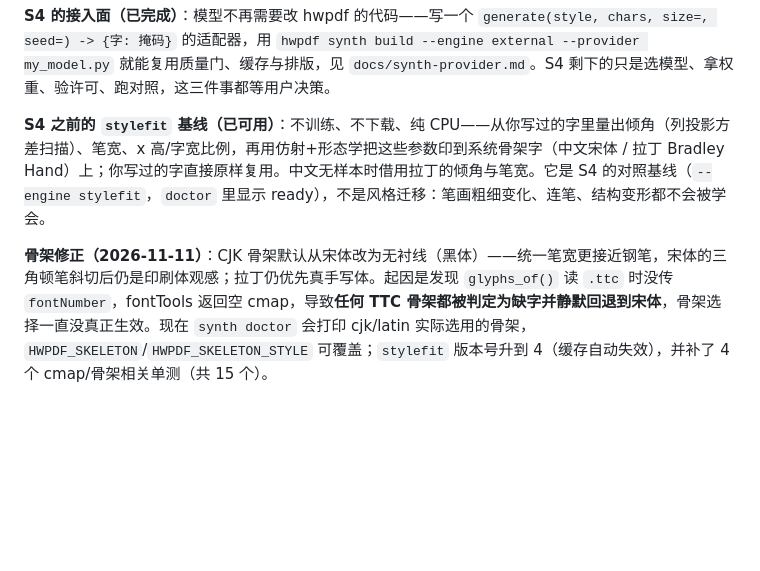
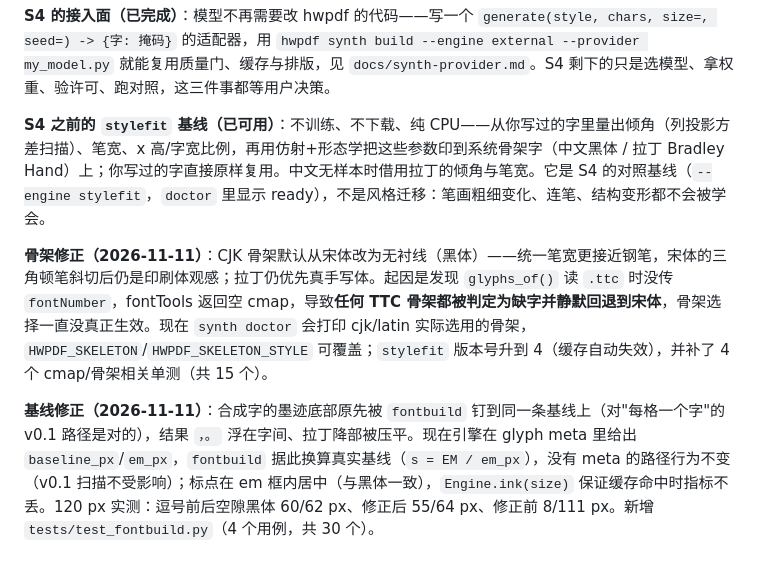
Before and after one commit to atlasmarkz/handwriting-pdf, a Markdown page: PLAN.md, the part around the change. Drawn GitHub-style; blank space fills up the shorter version.

```diff
--- a/PLAN.md
+++ b/PLAN.md
@@ -148,7 +148,9 @@
 的适配器，用 `hwpdf synth build --engine external --provider my_model.py` 就能复用质量门、缓存与排版，见
 `docs/synth-provider.md`。S4 剩下的只是选模型、拿权重、验许可、跑对照，这三件事都等用户决策。
 
-**S4 之前的 `stylefit` 基线（已可用）**：不训练、不下载、纯 CPU——从你写过的字里量出倾角（列投影方差扫描）、笔宽、x 高/字宽比例，再用仿射+形态学把这些参数印到系统骨架字（中文宋体 / 拉丁 Bradley Hand）上；你写过的字直接原样复用。中文无样本时借用拉丁的倾角与笔宽。它是 S4 的对照基线（`--engine stylefit`，`doctor` 里显示 ready），不是风格迁移：笔画粗细变化、连笔、结构变形都不会被学会。
+**S4 之前的 `stylefit` 基线（已可用）**：不训练、不下载、纯 CPU——从你写过的字里量出倾角（列投影方差扫描）、笔宽、x 高/字宽比例，再用仿射+形态学把这些参数印到系统骨架字（中文黑体 / 拉丁 Bradley Hand）上；你写过的字直接原样复用。中文无样本时借用拉丁的倾角与笔宽。它是 S4 的对照基线（`--engine stylefit`，`doctor` 里显示 ready），不是风格迁移：笔画粗细变化、连笔、结构变形都不会被学会。
 
 
 **骨架修正（2026-11-11）**：CJK 骨架默认从宋体改为无衬线（黑体）——统一笔宽更接近钢笔，宋体的三角顿笔斜切后仍是印刷体观感；拉丁仍优先真手写体。起因是发现 `glyphs_of()` 读 `.ttc` 时没传 `fontNumber`，fontTools 返回空 cmap，导致**任何 TTC 骨架都被判定为缺字并静默回退到宋体**，骨架选择一直没真正生效。现在 `synth doctor` 会打印 cjk/latin 实际选用的骨架，`HWPDF_SKELETON`/`HWPDF_SKELETON_STYLE` 可覆盖；`stylefit` 版本号升到 4（缓存自动失效），并补了 4 个 cmap/骨架相关单测（共 15 个）。
+
+**基线修正（2026-11-11）**：合成字的墨迹底部原先被 `fontbuild` 钉到同一条基线上（对"每格一个字"的 v0.1 路径是对的），结果 `，。` 浮在字间、拉丁降部被压平。现在引擎在 glyph meta 里给出 `baseline_px`/`em_px`，`fontbuild` 据此换算真实基线（`s = EM / em_px`），没有 meta 的路径行为不变（v0.1 扫描不受影响）；标点在 em 框内居中（与黑体一致），`Engine.ink(size)` 保证缓存命中时指标不丢。120 px 实测：逗号前后空隙黑体 60/62 px、修正后 55/64 px、修正前 8/111 px。新增 `tests/test_fontbuild.py`（4 个用例，共 30 个）。
```
Also changed, not shown: docs/poc/stylefit.md (+13 -2 lines), docs/poc/stylefit-cjk-probe.png, docs/poc/stylefit-page.png, docs/poc/stylefit-pairs.png, 4 other files.
